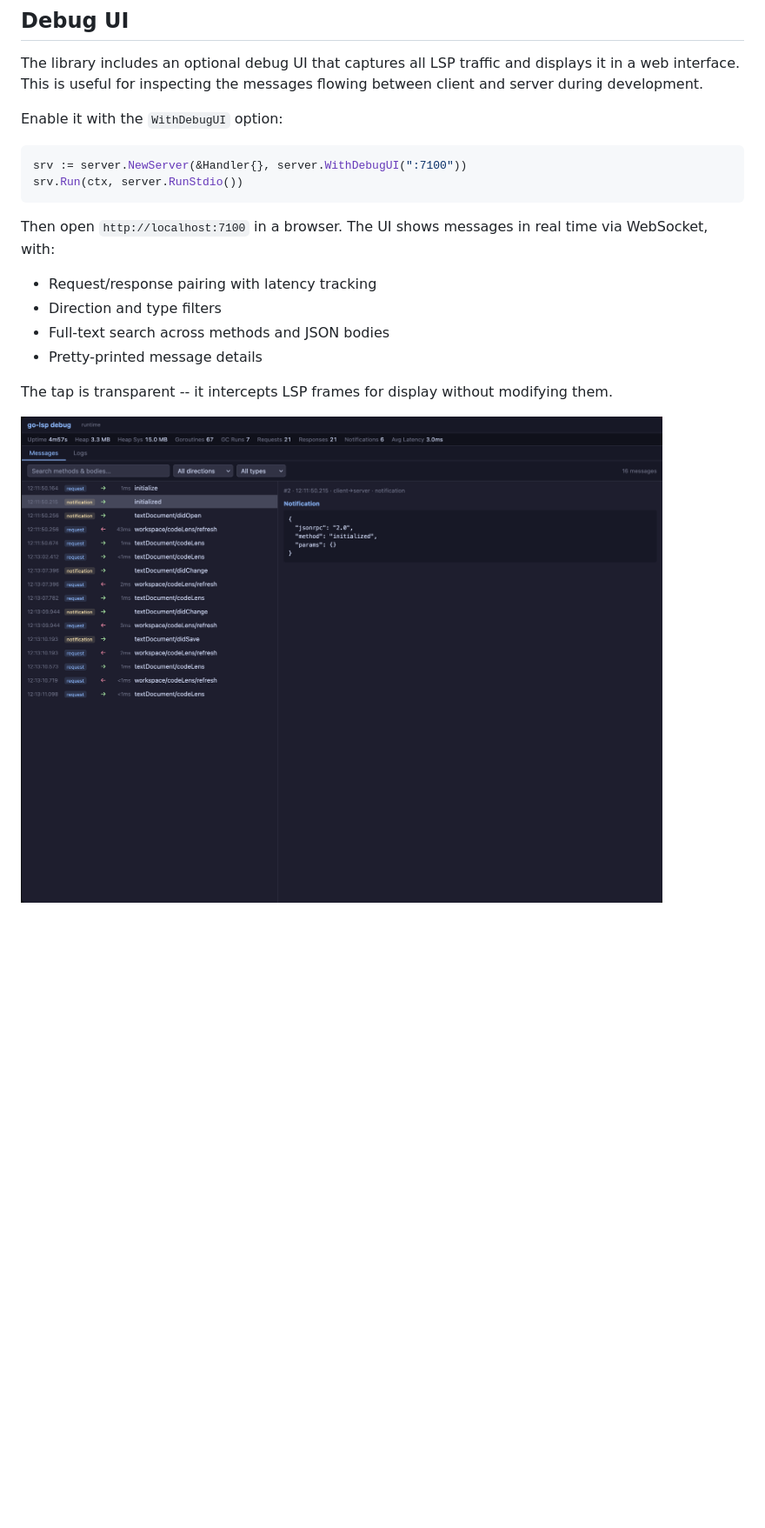
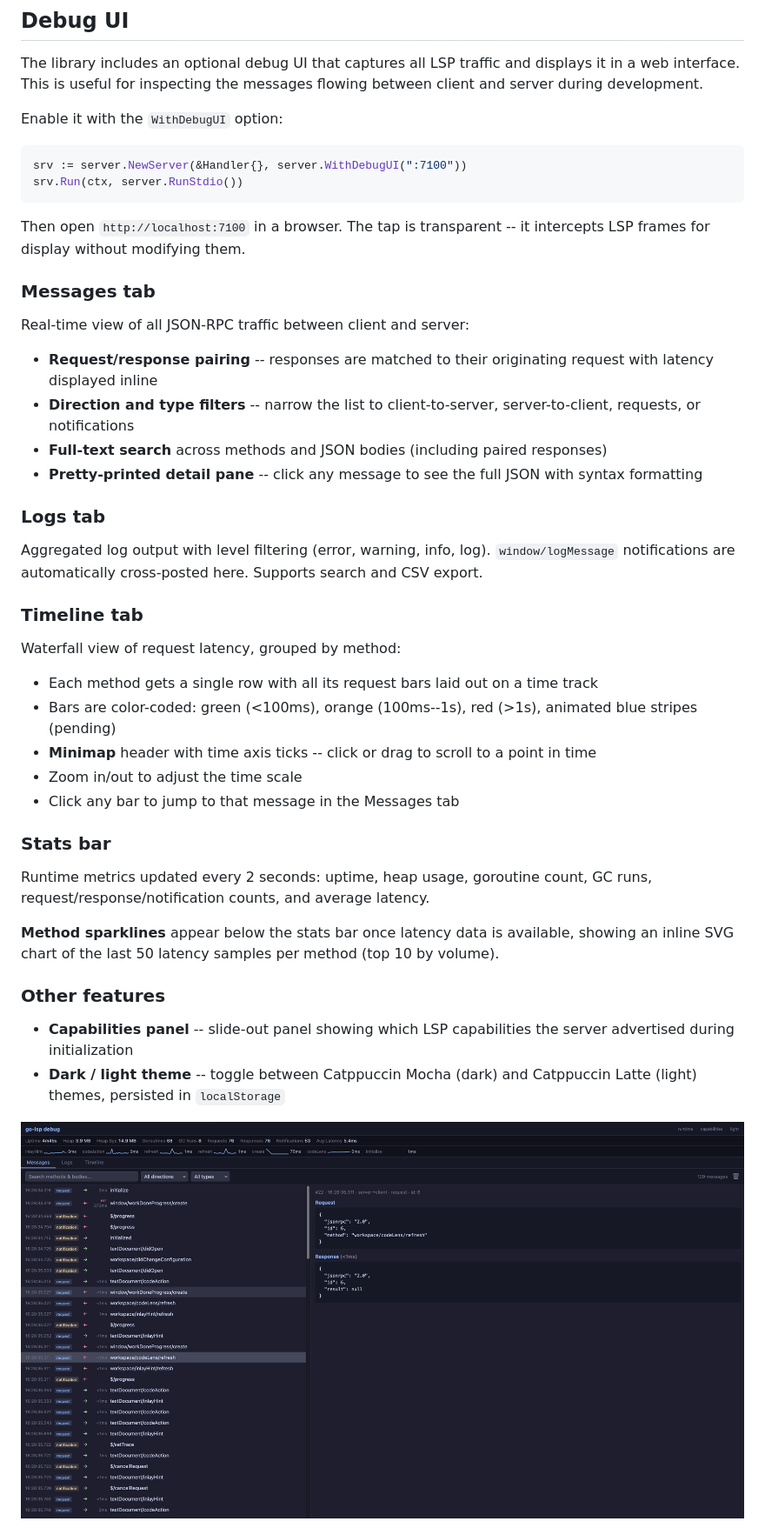
Before and after one commit to owenrumney/go-lsp, a Markdown page: README.md, the part around one of its changes. Shown at 87% size. Drawn GitHub-style; pictures changed too: .github/images/debugui.png; blank space fills up the shorter version.

````diff
--- a/README.md
+++ b/README.md
@@ -318,13 +318,40 @@ srv := server.NewServer(&Handler{}, server.WithDebugUI(":7100"))
 srv.Run(ctx, server.RunStdio())
 ```
 
-Then open `http://localhost:7100` in a browser. The UI shows messages in real time via WebSocket, with:
+Then open `http://localhost:7100` in a browser. The tap is transparent -- it intercepts LSP frames for display without modifying them.
 
-- Request/response pairing with latency tracking
-- Direction and type filters
-- Full-text search across methods and JSON bodies
-- Pretty-printed message details
+### Messages tab
 
-The tap is transparent -- it intercepts LSP frames for display without modifying them.
+Real-time view of all JSON-RPC traffic between client and server:
+
+- **Request/response pairing** -- responses are matched to their originating request with latency displayed inline
+- **Direction and type filters** -- narrow the list to client-to-server, server-to-client, requests, or notifications
+- **Full-text search** across methods and JSON bodies (including paired responses)
+- **Pretty-printed detail pane** -- click any message to see the full JSON with syntax formatting
+
+### Logs tab
+
+Aggregated log output with level filtering (error, warning, info, log). `window/logMessage` notifications are automatically cross-posted here. Supports search and CSV export.
+
+### Timeline tab
+
+Waterfall view of request latency, grouped by method:
+
+- Each method gets a single row with all its request bars laid out on a time track
+- Bars are color-coded: green (<100ms), orange (100ms--1s), red (>1s), animated blue stripes (pending)
+- **Minimap** header with time axis ticks -- click or drag to scroll to a point in time
+- Zoom in/out to adjust the time scale
+- Click any bar to jump to that message in the Messages tab
+
+### Stats bar
+
+Runtime metrics updated every 2 seconds: uptime, heap usage, goroutine count, GC runs, request/response/notification counts, and average latency.
+
+**Method sparklines** appear below the stats bar once latency data is available, showing an inline SVG chart of the last 50 latency samples per method (top 10 by volume).
+
+### Other features
+
+- **Capabilities panel** -- slide-out panel showing which LSP capabilities the server advertised during initialization
+- **Dark / light theme** -- toggle between Catppuccin Mocha (dark) and Catppuccin Latte (light) themes, persisted in `localStorage`
 
 ![Debug UI](./.github/images/debugui.png)
````
Also changed, not shown: other parts of README.md (+2 -0 lines), .github/images/debugui-timeline.png (added), 7 other files.
